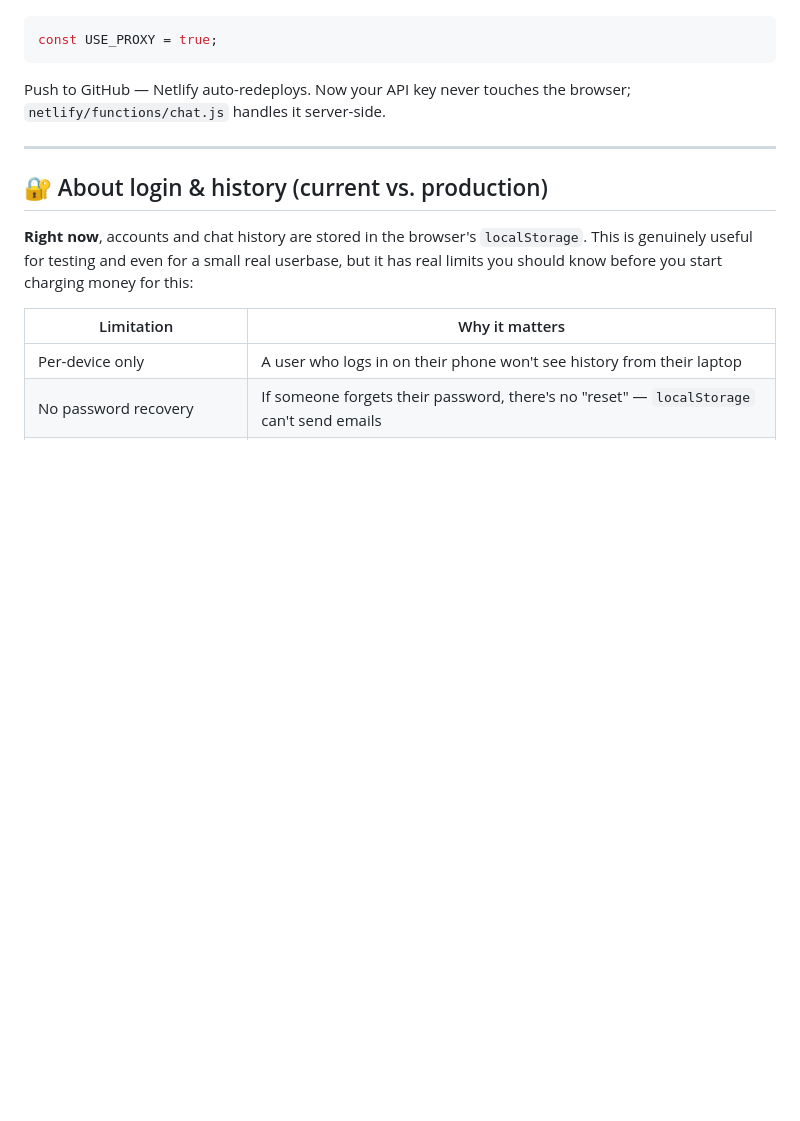
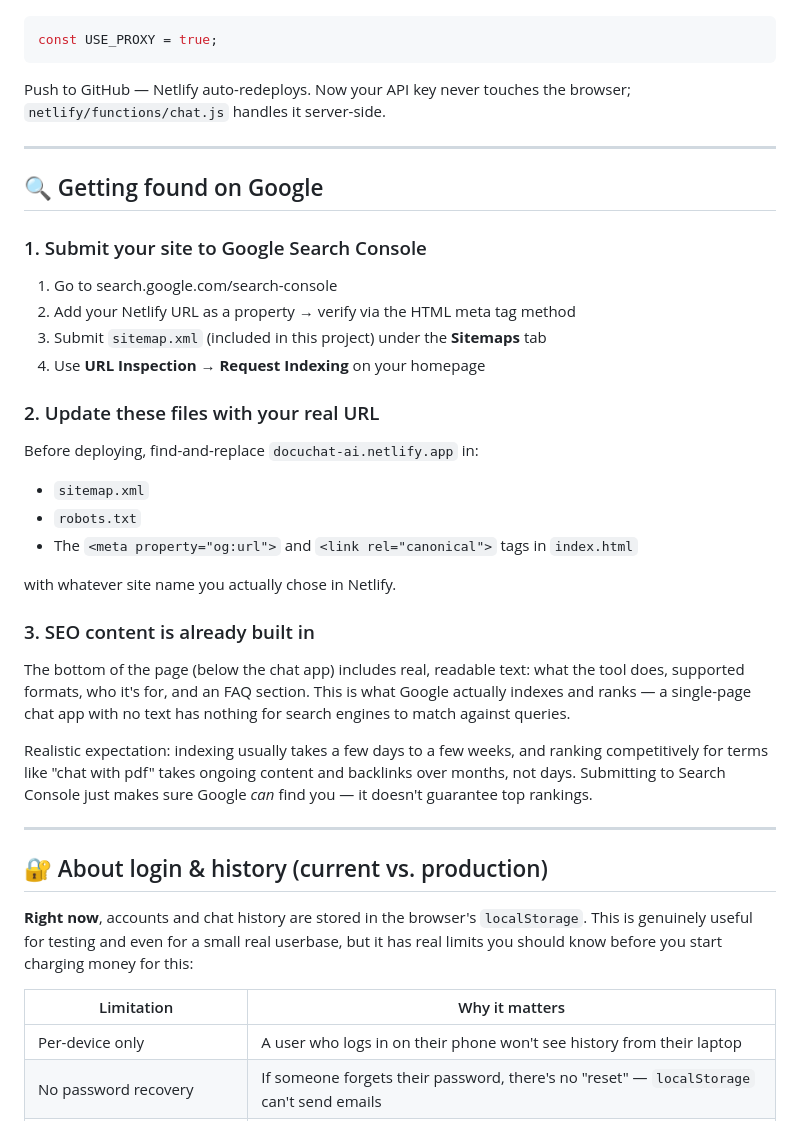
Before and after one commit to SatyaPpt1998/docuchat-ai, a Markdown page: README.md, the part around one of its changes. Rendered like a GitHub page; blank space fills up the shorter version.

```diff
--- a/README.md
+++ b/README.md
@@ -54,6 +54,35 @@ the browser; `netlify/functions/chat.js` handles it server-side.
 
 ---
 
+## 🔍 Getting found on Google
+
+### 1. Submit your site to Google Search Console
+1. Go to search.google.com/search-console
+2. Add your Netlify URL as a property → verify via the HTML meta tag method
+3. Submit `sitemap.xml` (included in this project) under the **Sitemaps** tab
+4. Use **URL Inspection → Request Indexing** on your homepage
+
+### 2. Update these files with your real URL
+Before deploying, find-and-replace `docuchat-ai.netlify.app` in:
+- `sitemap.xml`
+- `robots.txt`
+- The `<meta property="og:url">` and `<link rel="canonical">` tags in `index.html`
+
+with whatever site name you actually chose in Netlify.
+
+### 3. SEO content is already built in
+The bottom of the page (below the chat app) includes real, readable text:
+what the tool does, supported formats, who it's for, and an FAQ section.
+This is what Google actually indexes and ranks — a single-page chat app
+with no text has nothing for search engines to match against queries.
+
+Realistic expectation: indexing usually takes a few days to a few weeks,
+and ranking competitively for terms like "chat with pdf" takes ongoing
+content and backlinks over months, not days. Submitting to Search Console
+just makes sure Google *can* find you — it doesn't guarantee top rankings.
+
+---
+
 ## 🔐 About login & history (current vs. production)
 
 **Right now**, accounts and chat history are stored in the browser's
```
Also changed, not shown: other parts of README.md (+47 -0 lines).
